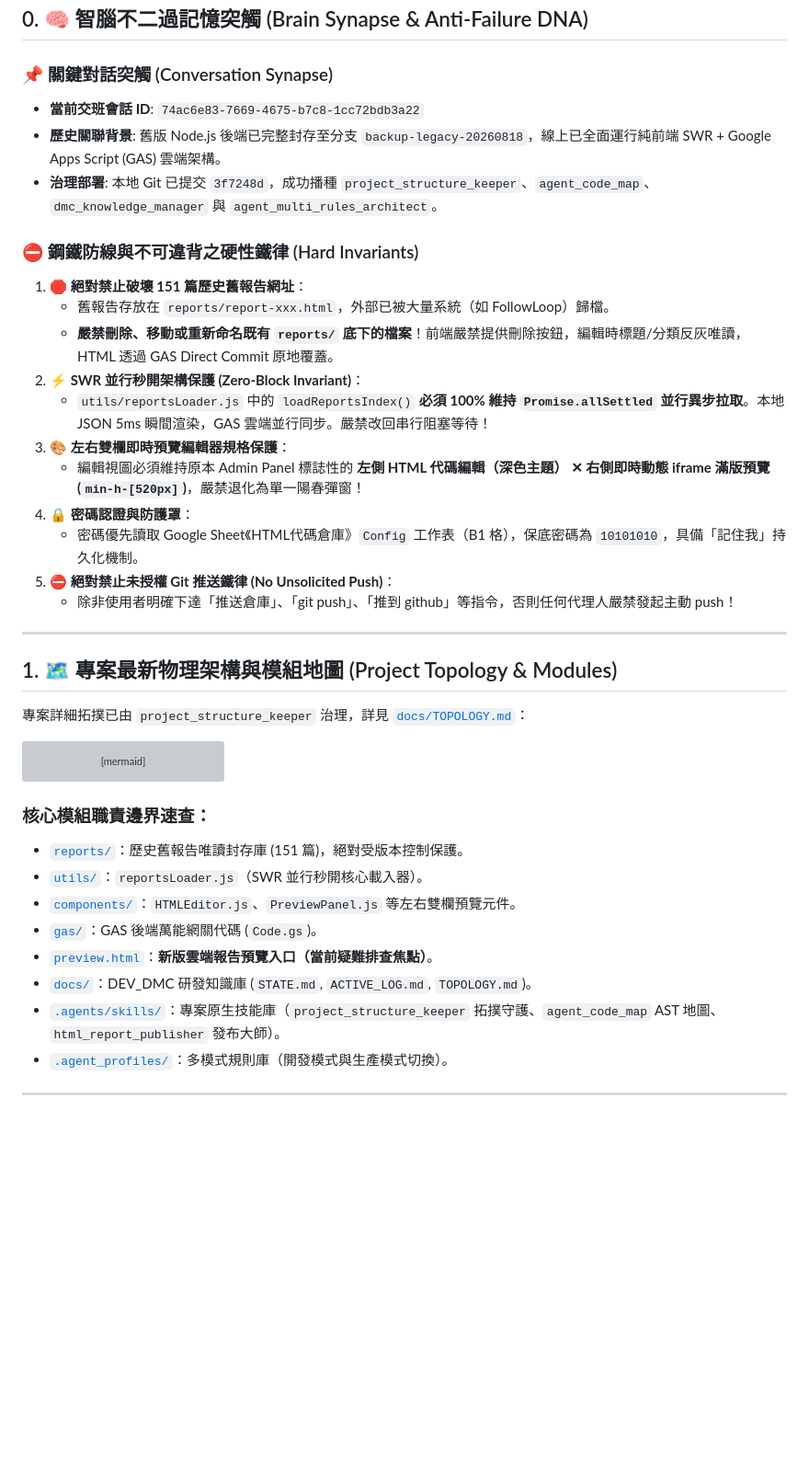
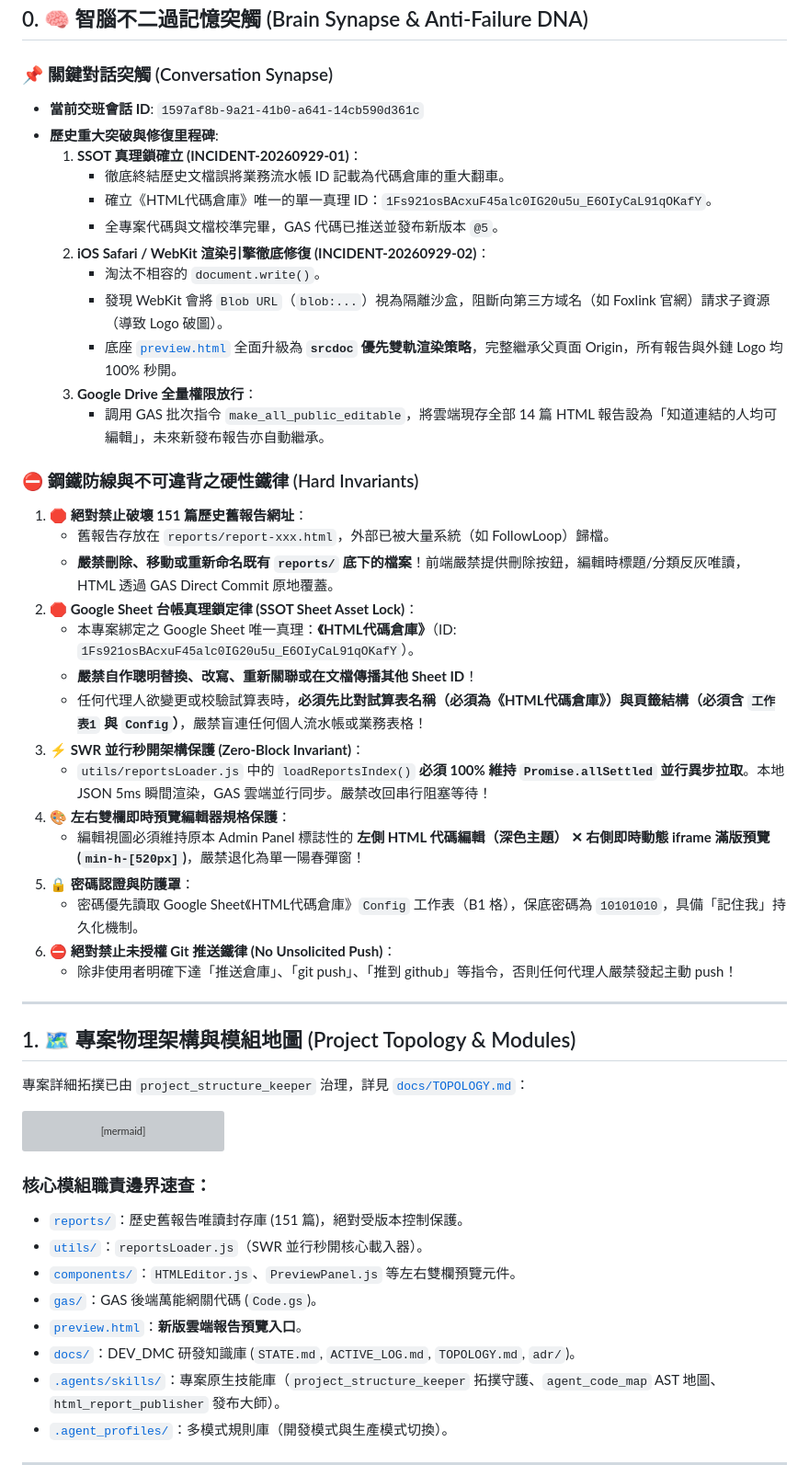
Before and after one commit to gyhongyu/htmal-report, a Markdown page: HANDOFF.md, the part around one of its changes. Shown at 92% size. Drawn GitHub-style; blank space fills up the shorter version; grey boxes are pictures that could not be loaded.

```diff
--- a/HANDOFF.md
+++ b/HANDOFF.md
@@ -10,26 +10,39 @@
 ## 0. 🧠 智腦不二過記憶突觸 (Brain Synapse & Anti-Failure DNA)
 
 ### 📌 關鍵對話突觸 (Conversation Synapse)
-- **當前交班會話 ID**: `74ac6e83-7669-4675-b7c8-1cc72bdb3a22`
-- **歷史關聯背景**: 舊版 Node.js 後端已完整封存至分支 `backup-legacy-20260818`，線上已全面運行純前端 SWR + Google Apps Script (GAS) 雲端架構。
-- **治理部署**: 本地 Git 已提交 `3f7248d`，成功播種 `project_structure_keeper`、`agent_code_map`、`dmc_knowledge_manager` 與 `agent_multi_rules_architect`。
+- **當前交班會話 ID**: `1597af8b-9a21-41b0-a641-14cb590d361c`
+- **歷史重大突破與修復里程碑**:
+  1. **SSOT 真理鎖確立 (INCIDENT-20260929-01)**：
+     - 徹底終結歷史文檔誤將業務流水帳 ID 記載為代碼倉庫的重大翻車。
+     - 確立《HTML代碼倉庫》唯一的單一真理 ID：`1Fs921osBAcxuF45alc0IG20u5u_E6OIyCaL91qOKafY`。
+     - 全專案代碼與文檔校準完畢，GAS 代碼已推送並發布新版本 `@5`。
+  2. **iOS Safari / WebKit 渲染引擎徹底修復 (INCIDENT-20260929-02)**：
+     - 淘汰不相容的 `document.write()`。
+     - 發現 WebKit 會將 `Blob URL`（`blob:...`）視為隔離沙盒，阻斷向第三方域名（如 Foxlink 官網）請求子資源（導致 Logo 破圖）。
+     - 底座 [`preview.html`](preview.html) 全面升級為 **`srcdoc` 優先雙軌渲染策略**，完整繼承父頁面 Origin，所有報告與外鏈 Logo 均 100% 秒開。
+  3. **Google Drive 全量權限放行**：
+     - 調用 GAS 批次指令 `make_all_public_editable`，將雲端現存全部 14 篇 HTML 報告設為「知道連結的人均可編輯」，未來新發布報告亦自動繼承。
 
 ### ⛔ 鋼鐵防線與不可違背之硬性鐵律 (Hard Invariants)
 1. **🛑 絕對禁止破壞 151 篇歷史舊報告網址**：
    - 舊報告存放在 `reports/report-xxx.html`，外部已被大量系統（如 FollowLoop）歸檔。
    - **嚴禁刪除、移動或重新命名既有 `reports/` 底下的檔案**！前端嚴禁提供刪除按鈕，編輯時標題/分類反灰唯讀，HTML 透過 GAS Direct Commit 原地覆蓋。
-2. **⚡ SWR 並行秒開架構保護 (Zero-Block Invariant)**：
+2. **🛑 Google Sheet 台帳真理鎖定律 (SSOT Sheet Asset Lock)**：
+   - 本專案綁定之 Google Sheet 唯一真理：**《HTML代碼倉庫》**（ID: `1Fs921osBAcxuF45alc0IG20u5u_E6OIyCaL91qOKafY`）。
+   - **嚴禁自作聰明替換、改寫、重新關聯或在文檔傳播其他 Sheet ID**！
+   - 任何代理人欲變更或校驗試算表時，**必須先比對試算表名稱（必須為《HTML代碼倉庫》）與頁籤結構（必須含 `工作表1` 與 `Config`）**，嚴禁盲連任何個人流水帳或業務表格！
+3. **⚡ SWR 並行秒開架構保護 (Zero-Block Invariant)**：
    - `utils/reportsLoader.js` 中的 `loadReportsIndex()` **必須 100% 維持 `Promise.allSettled` 並行異步拉取**。本地 JSON 5ms 瞬間渲染，GAS 雲端並行同步。嚴禁改回串行阻塞等待！
-3. **🎨 左右雙欄即時預覽編輯器規格保護**：
+4. **🎨 左右雙欄即時預覽編輯器規格保護**：
    - 編輯視圖必須維持原本 Admin Panel 標誌性的 **左側 HTML 代碼編輯（深色主題） ✕ 右側即時動態 iframe 滿版預覽 (`min-h-[520px]`)**，嚴禁退化為單一陽春彈窗！
-4. **🔒 密碼認證與防護罩**：
+5. **🔒 密碼認證與防護罩**：
    - 密碼優先讀取 Google Sheet《HTML代碼倉庫》`Config` 工作表（B1 格），保底密碼為 `10101010`，具備「記住我」持久化機制。
-5. **⛔ 絕對禁止未授權 Git 推送鐵律 (No Unsolicited Push)**：
+6. **⛔ 絕對禁止未授權 Git 推送鐵律 (No Unsolicited Push)**：
    - 除非使用者明確下達「推送倉庫」、「git push」、「推到 github」等指令，否則任何代理人嚴禁發起主動 push！
 
 ---
 
-## 1. 🗺️ 專案最新物理架構與模組地圖 (Project Topology & Modules)
+## 1. 🗺️ 專案物理架構與模組地圖 (Project Topology & Modules)
 
 專案詳細拓撲已由 `project_structure_keeper` 治理，詳見 [`docs/TOPOLOGY.md`](docs/TOPOLOGY.md)：
 
@@ -53,8 +66,8 @@ graph TD
 - [`utils/`](utils/)：`reportsLoader.js`（SWR 並行秒開核心載入器）。
 - [`components/`](components/)：`HTMLEditor.js`、`PreviewPanel.js` 等左右雙欄預覽元件。
 - [`gas/`](gas/)：GAS 後端萬能網關代碼 (`Code.gs`)。
-- [`preview.html`](preview.html)：**新版雲端報告預覽入口（當前疑難排查焦點）**。
-- [`docs/`](docs/)：DEV_DMC 研發知識庫 (`STATE.md`, `ACTIVE_LOG.md`, `TOPOLOGY.md`)。
+- [`preview.html`](preview.html)：**新版雲端報告預覽入口**。
+- [`docs/`](docs/)：DEV_DMC 研發知識庫 (`STATE.md`, `ACTIVE_LOG.md`, `TOPOLOGY.md`, `adr/`)。
 - [`.agents/skills/`](.agents/skills/)：專案原生技能庫（`project_structure_keeper` 拓撲守護、`agent_code_map` AST 地圖、`html_report_publisher` 發布大師）。
 - [`.agent_profiles/`](.agent_profiles/)：多模式規則庫（開發模式與生產模式切換）。
 
```
Also changed, not shown: other parts of HANDOFF.md (+35 -14 lines).
